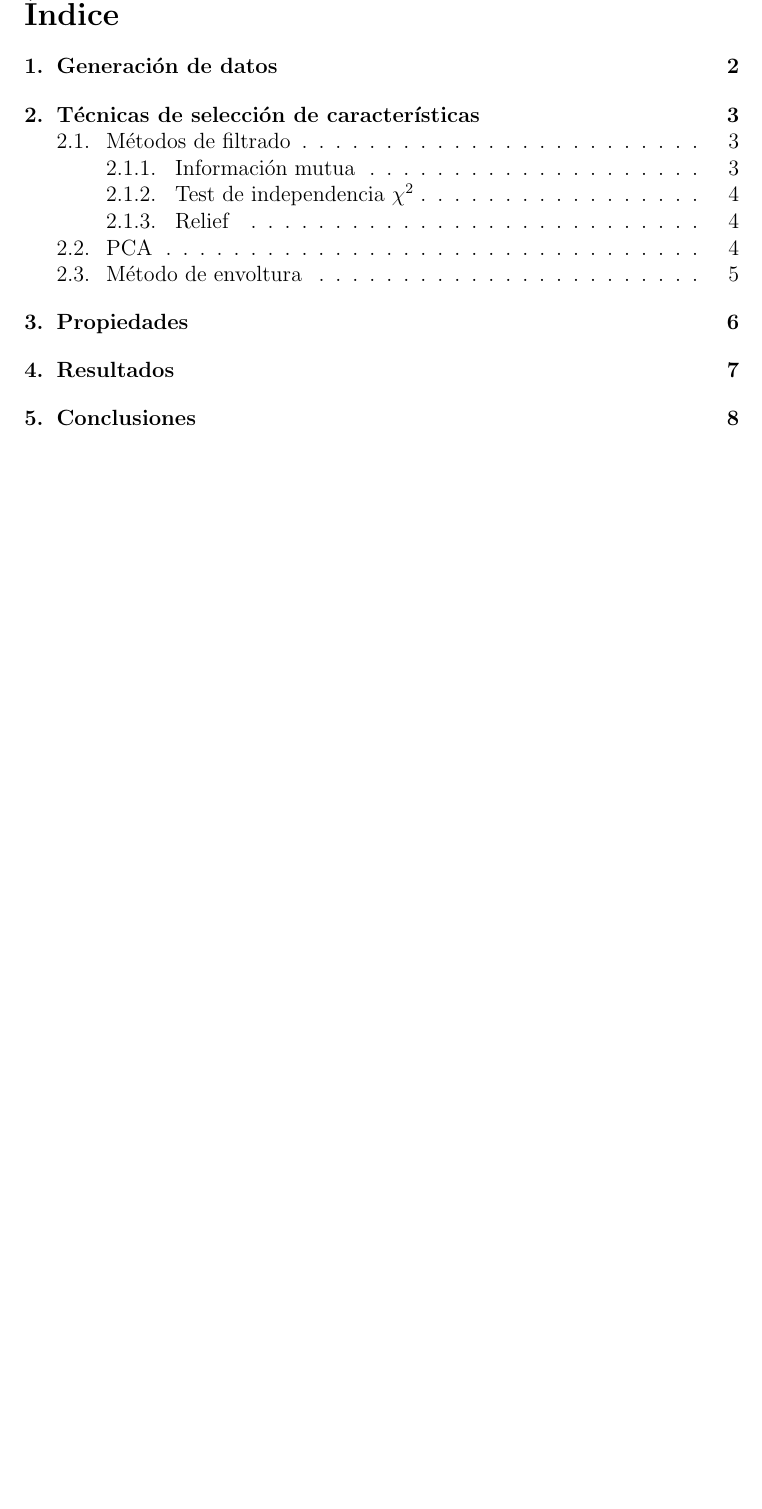
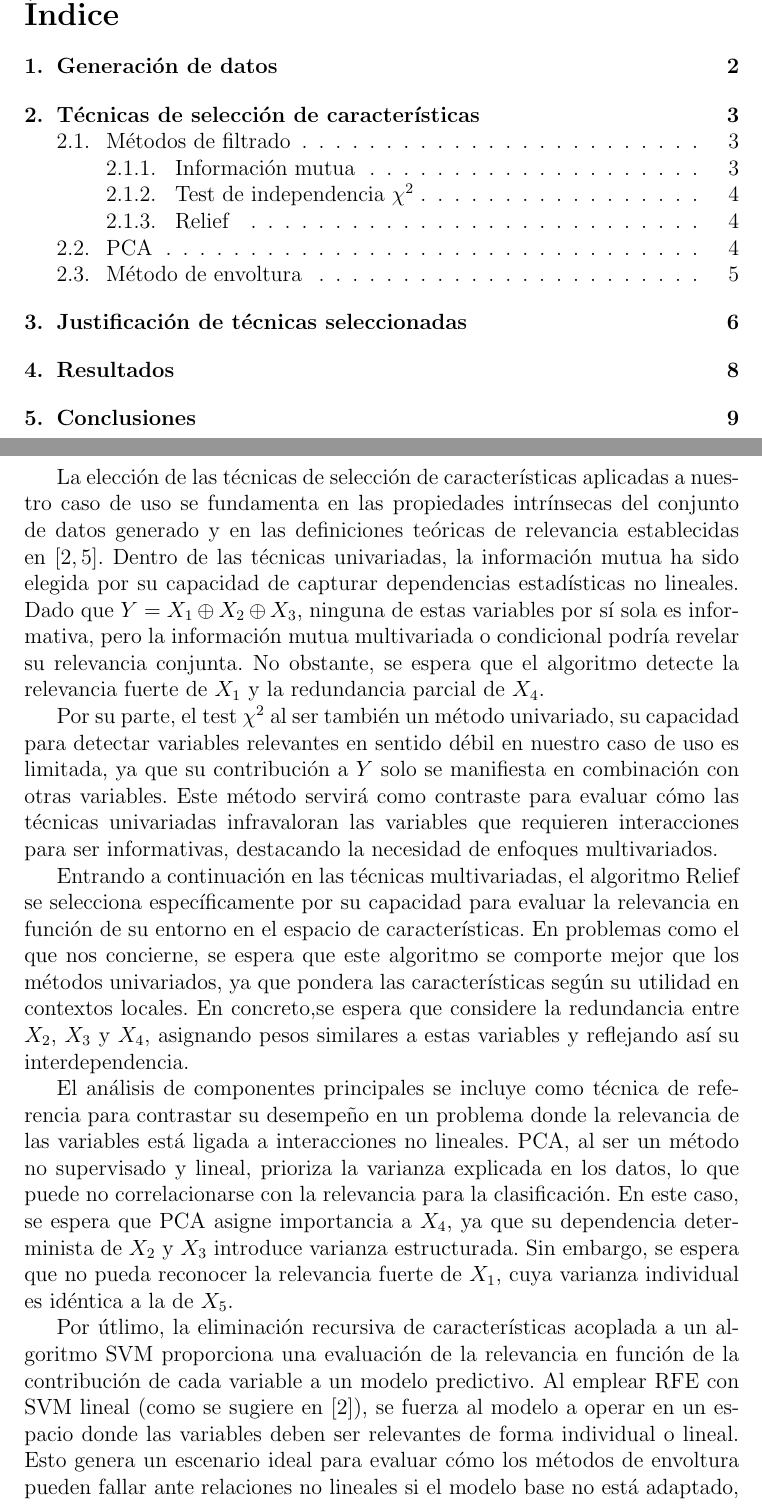
Before and after one commit to davidgc14/Mineria-Datos-UNED, a LaTeX document (Practica-2/Memoria/memoria-MD2.tex): part of page 2 of 10 before the commit and two parts of pages 2 and 7 of 11 after it, the two joined at a grey line, cut so that both start at the same text, the shorter picture padded with empty space. Compiled offline with pdfLaTeX.

Commit message:
feat: First steps in section 3

```diff
--- a/Practica-2/Memoria/memoria-MD2.tex
+++ b/Practica-2/Memoria/memoria-MD2.tex
@@ -144,7 +144,19 @@ donde \( \mathbf{w} \) es el vector de pesos asociado a cada variable y \(b\) es
 
 
 \newpage
-\section{Propiedades}
+\section{Justificación de técnicas seleccionadas}
+
+La elección de las técnicas de selección de características aplicadas a nuestro caso de uso se fundamenta en las propiedades intrínsecas del conjunto de datos generado y en las definiciones teóricas de relevancia establecidas en \cite{kohavi1997, guyon2003}. Dentro de las técnicas univariadas, la información mutua ha sido elegida por su capacidad de capturar dependencias estadísticas no lineales. Dado que \( Y = X_1 \oplus X_2 \oplus X_3 \), ninguna de estas variables por sí sola es informativa, pero la información mutua multivariada o condicional podría revelar su relevancia conjunta. No obstante, se espera que el algoritmo detecte la relevancia fuerte de \( X_1 \) y la redundancia parcial de \( X_4 \).
+
+Por su parte, el test \(\chi^2\) al ser también un método univariado, su capacidad para detectar variables relevantes en sentido débil en nuestro caso de uso es limitada, ya que su contribución a \( Y \) solo se manifiesta en combinación con otras variables. Este método servirá como contraste para evaluar cómo las técnicas univariadas infravaloran las variables que requieren interacciones para ser informativas, destacando la necesidad de enfoques multivariados.
+
+Entrando a continuación en las técnicas multivariadas, el algoritmo Relief se selecciona específicamente por su capacidad para evaluar la relevancia en función de su entorno en el espacio de características. En problemas como el que nos concierne, se espera que este algoritmo se comporte mejor que los métodos univariados, ya que pondera las características según su utilidad en contextos locales. En concreto,se espera que considere la redundancia entre \( X_2 \), \( X_3 \) y \( X_4 \), asignando pesos similares a estas variables y reflejando así su interdependencia.
+
+El análisis de componentes principales se incluye como técnica de referencia para contrastar su desempeño en un problema donde la relevancia de las variables está ligada a interacciones no lineales. PCA, al ser un método no supervisado y lineal, prioriza la varianza explicada en los datos, lo que puede no correlacionarse con la relevancia para la clasificación. En este caso, se espera que PCA asigne importancia a \( X_4 \), ya que su dependencia determinista de \( X_2 \) y \( X_3 \) introduce varianza estructurada. Sin embargo, se espera que no pueda reconocer la relevancia fuerte de \( X_1 \), cuya varianza individual es idéntica a la de \( X_5 \). % Esta limitación subraya la insuficiencia de los métodos no supervisados en problemas donde la relevancia está definida por relaciones condicionales con la clase.
+
+Por útlimo, la eliminación recursiva de características acoplada a un algoritmo SVM proporciona una evaluación de la relevancia en función de la contribución de cada variable a un modelo predictivo. Al emplear RFE con SVM lineal (como se sugiere en \cite{guyon2003}), se fuerza al modelo a operar en un espacio donde las variables deben ser relevantes de forma individual o lineal. Esto genera un escenario ideal para evaluar cómo los métodos de envoltura pueden fallar ante relaciones no lineales si el modelo base no está adaptado, contrastando con los resultados de técnicas como Relief.
+
+% Las técnicas seleccionadas abarcan tres paradigmas complementarios: filtros univariados (\(\chi^2\), información mutua) que permiten detectar relevancia fuerte (\( X_1 \)) y redundancia (\( X_4 \)) pero son ciegos a interacciones; filtros multivariados (Relief) que capturan relevancia débil ligada a contextos locales (\( X_2, X_3 \)); envoltorios (RFE-SVM) que evalúan la relevancia en función de un modelo, exponiendo la necesidad de alinear la complejidad del modelo con la naturaleza del problema; y PCA, que sirve como referencia para demostrar que la varianza no siempre coincide con la relevancia predictiva. Esta diversidad metodológica permite analizar cómo cada técnica interpreta la relevancia en un problema con dependencias no lineales, redundancia y ruido, cumpliendo con el objetivo de contrastar definiciones teóricas \cite{kohavi1997} con mecanismos de estimación prácticos \cite{guyon2003}.
 
 
 \newpage
```
Also changed, not shown: Practica-2/Memoria/memoria-MD2.pdf.
